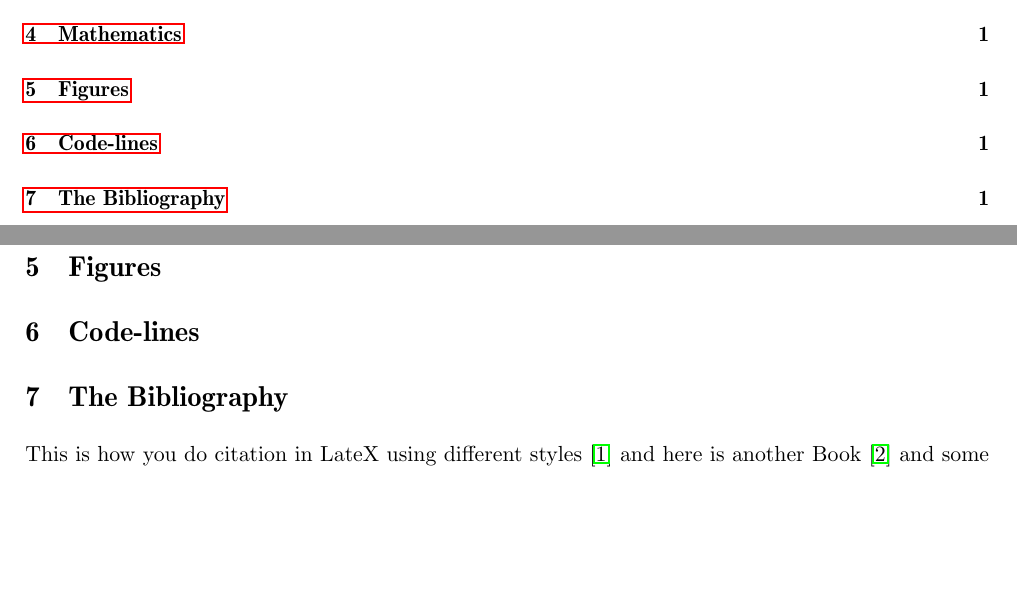
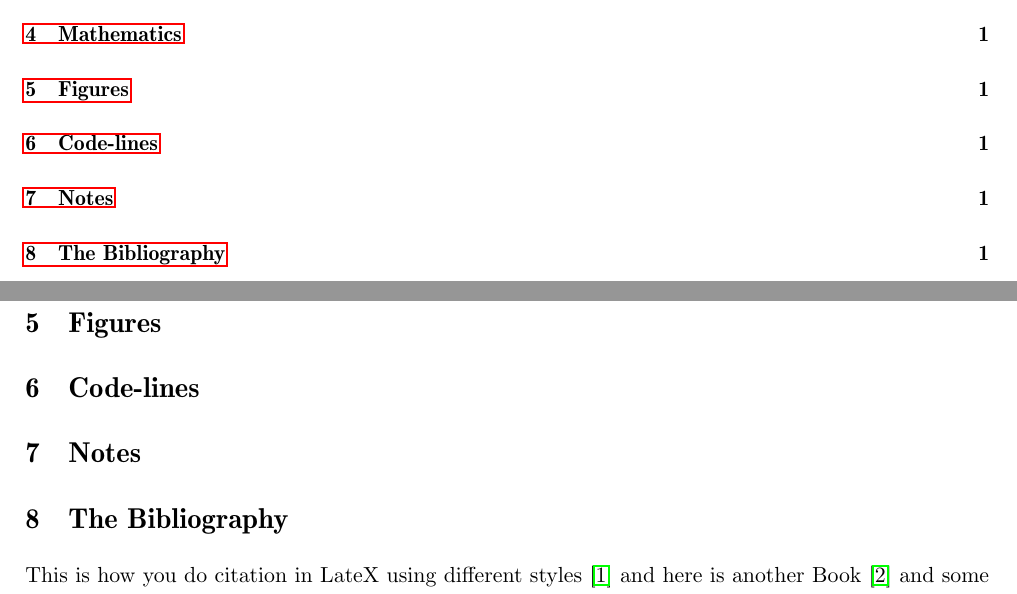
Before and after one commit to saschabilert/template, a LaTeX document (Template.tex): two parts of pages 1 and 2 of 2, joined at a grey line, cut so that both start at the same text, the shorter picture padded with empty space. Compiled offline with pdfLaTeX.

Commit message:
add notes section

```diff
--- a/Template.tex
+++ b/Template.tex
@@ -77,6 +77,8 @@ I many cases you need to add different \textbackslash usepackages to format your
 
 \section{Code-lines}
 
+\section{Notes}
+
 \section{The Bibliography}
 
 This is how you do citation in LateX using different styles \cite{holube2010development} and here is another Book \cite{yost2013hearing} and some more articles \cite{verhey1999within}. We also have some in-collections \cite{bitzer2001superdirective}.
```
Also changed, not shown: Template.pdf, 5 other files.
